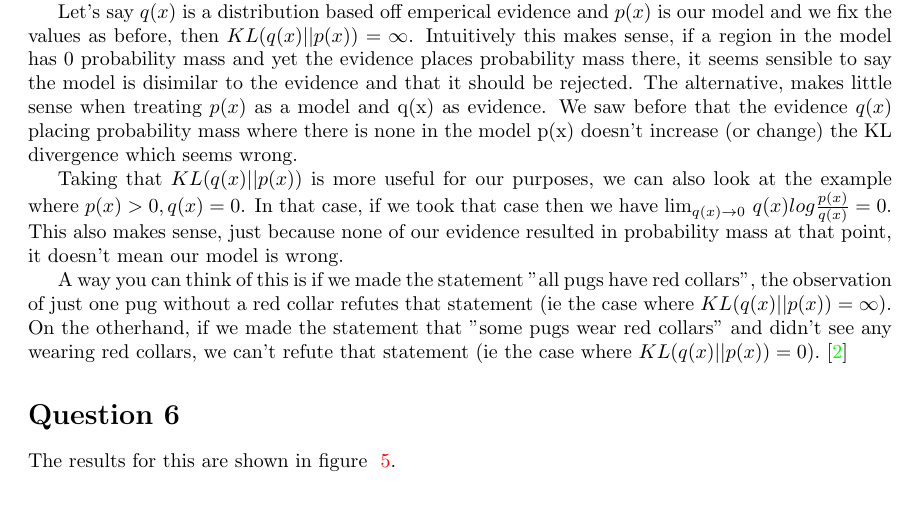
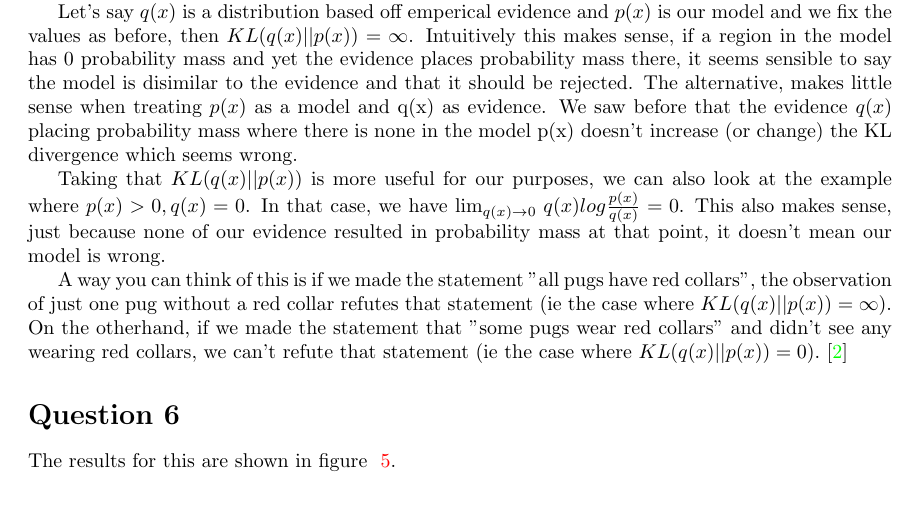
Before and after one commit to Briggybros/Uni-Machine-Learning, a LaTeX document (Inference/tex/Inference2.tex): part of page 3 of 5, cut so that both start at the same text. Compiled offline with pdfLaTeX.

Commit message:
more small fixes

```diff
--- a/Inference/tex/Inference2.tex
+++ b/Inference/tex/Inference2.tex
@@ -131,7 +131,7 @@
 
     \par Let's say $q(x)$ is a distribution based off emperical evidence and $p(x)$ is our model and we fix the values as before, then $KL(q(x)||p(x)) = \infty$. Intuitively this makes sense, if a region in the model has 0 probability mass and yet the evidence places probability mass there, it seems sensible to say the model is disimilar to the evidence and that it should be rejected. The alternative, makes little sense when treating $p(x)$ as a model and q(x) as evidence. We saw before that the evidence $q(x)$ placing probability mass where there is none in the model p(x) doesn't increase (or change) the KL divergence which seems wrong.
 
-    \par Taking that $KL(q(x)||p(x))$ is more useful for our purposes, we can also look at the example where $p(x)>0, q(x)=0$. In that case, if we took that case then we have $\lim_{q(x)\rightarrow 0} \, q(x) log \frac{p(x)}{q(x)} = 0$. This also makes sense, just because none of our evidence resulted in probability mass at that point, it doesn't mean our model is wrong.
+    \par Taking that $KL(q(x)||p(x))$ is more useful for our purposes, we can also look at the example where $p(x)>0, q(x)=0$. In that case, we have $\lim_{q(x)\rightarrow 0} \, q(x) log \frac{p(x)}{q(x)} = 0$. This also makes sense, just because none of our evidence resulted in probability mass at that point, it doesn't mean our model is wrong.
 
     \par A way you can think of this is if we made the statement "all pugs have red collars", the observation of just one pug without a red collar refutes that statement (ie the case where $KL(q(x)||p(x))=\infty$). On the otherhand, if we made the statement that "some pugs wear red collars" and didn't see any wearing red collars, we can't refute that statement (ie the case where $KL(q(x)||p(x))=0$). \cite{inftheory}
 
```
Also changed, not shown: Inference/tex/Inference2.pdf, 2 other files.
